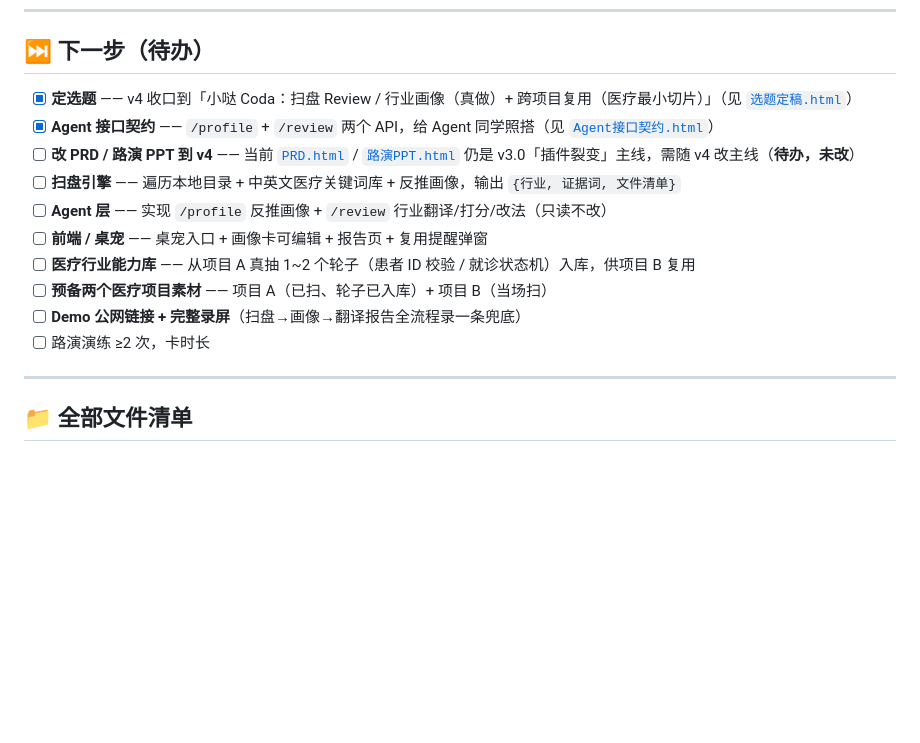
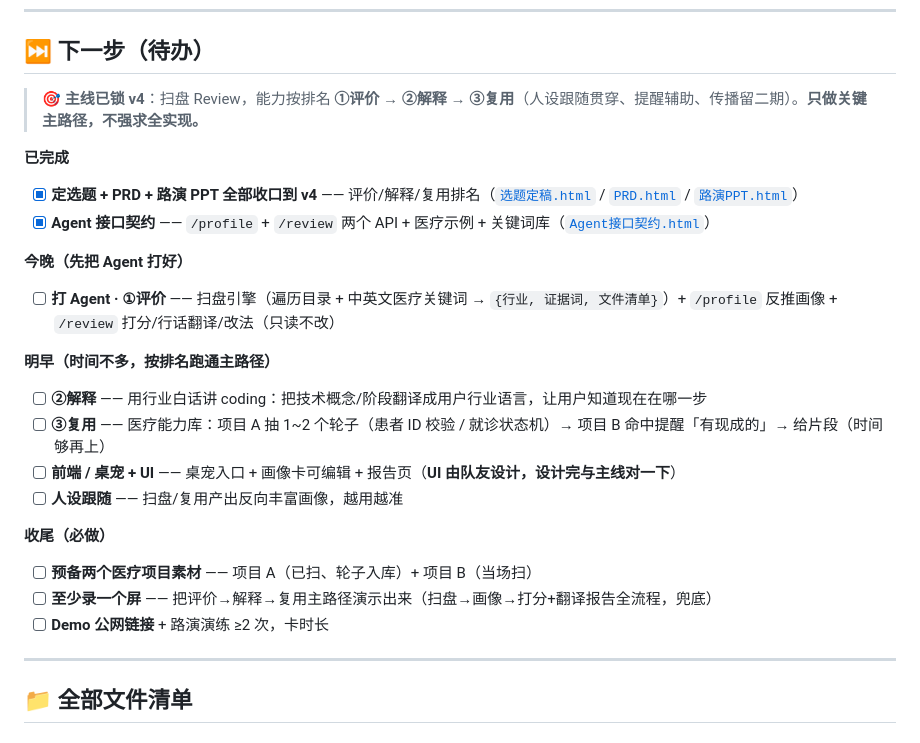
Before and after one commit to diaojz/enter-key-hackathon, a Markdown page: README.md, the part around the change. Drawn GitHub-style; blank space fills up the shorter version.

Commit message:
README 待办按 v4 排名重排：今晚打 Agent → 明早评价/解释/复用主路径 + UI 对齐 + 必录屏
Co-Authored-By: Claude Opus 4.8 <noreply@anthropic.com>

```diff
--- a/README.md
+++ b/README.md
@@ -61,16 +61,25 @@
 
 ## ⏭️ 下一步（待办）
 
-- [x] **定选题** —— v4 收口到「小哒 Coda：扫盘 Review / 行业画像（真做）+ 跨项目复用（医疗最小切片）」（见 [`选题定稿.html`](./选题定稿.html)）
-- [x] **Agent 接口契约** —— `/profile` + `/review` 两个 API，给 Agent 同学照搭（见 [`Agent接口契约.html`](./Agent接口契约.html)）
-- [ ] **改 PRD / 路演 PPT 到 v4** —— 当前 [`PRD.html`](./PRD.html) / [`路演PPT.html`](./路演PPT.html) 仍是 v3.0「插件裂变」主线，需随 v4 改主线（**待办，未改**）
-- [ ] **扫盘引擎** —— 遍历本地目录 + 中英文医疗关键词库 + 反推画像，输出 `{行业, 证据词, 文件清单}`
-- [ ] **Agent 层** —— 实现 `/profile` 反推画像 + `/review` 行业翻译/打分/改法（只读不改）
-- [ ] **前端 / 桌宠** —— 桌宠入口 + 画像卡可编辑 + 报告页 + 复用提醒弹窗
-- [ ] **医疗行业能力库** —— 从项目 A 真抽 1~2 个轮子（患者 ID 校验 / 就诊状态机）入库，供项目 B 复用
-- [ ] **预备两个医疗项目素材** —— 项目 A（已扫、轮子已入库）+ 项目 B（当场扫）
-- [ ] **Demo 公网链接 + 完整录屏**（扫盘→画像→翻译报告全流程录一条兜底）
-- [ ] 路演演练 ≥2 次，卡时长
+> 🎯 **主线已锁 v4**：扫盘 Review，能力按排名 **①评价 → ②解释 → ③复用**（人设跟随贯穿、提醒辅助、传播留二期）。**只做关键主路径，不强求全实现。**
+
+**已完成**
+- [x] **定选题 + PRD + 路演 PPT 全部收口到 v4** —— 评价/解释/复用排名（[`选题定稿.html`](./选题定稿.html) / [`PRD.html`](./PRD.html) / [`路演PPT.html`](./路演PPT.html)）
+- [x] **Agent 接口契约** —— `/profile` + `/review` 两个 API + 医疗示例 + 关键词库（[`Agent接口契约.html`](./Agent接口契约.html)）
+
+**今晚（先把 Agent 打好）**
+- [ ] **打 Agent · ①评价** —— 扫盘引擎（遍历目录 + 中英文医疗关键词 → `{行业, 证据词, 文件清单}`）+ `/profile` 反推画像 + `/review` 打分/行话翻译/改法（只读不改）
+
+**明早（时间不多，按排名跑通主路径）**
+- [ ] **②解释** —— 用行业白话讲 coding：把技术概念/阶段翻译成用户行业语言，让用户知道现在在哪一步
+- [ ] **③复用** —— 医疗能力库：项目 A 抽 1~2 个轮子（患者 ID 校验 / 就诊状态机）→ 项目 B 命中提醒「有现成的」→ 给片段（时间够再上）
+- [ ] **前端 / 桌宠 + UI** —— 桌宠入口 + 画像卡可编辑 + 报告页（**UI 由队友设计，设计完与主线对一下**）
+- [ ] **人设跟随** —— 扫盘/复用产出反向丰富画像，越用越准
+
+**收尾（必做）**
+- [ ] **预备两个医疗项目素材** —— 项目 A（已扫、轮子入库）+ 项目 B（当场扫）
+- [ ] **至少录一个屏** —— 把评价→解释→复用主路径演示出来（扫盘→画像→打分+翻译报告全流程，兜底）
+- [ ] **Demo 公网链接** + 路演演练 ≥2 次，卡时长
 
 ---
 
```
